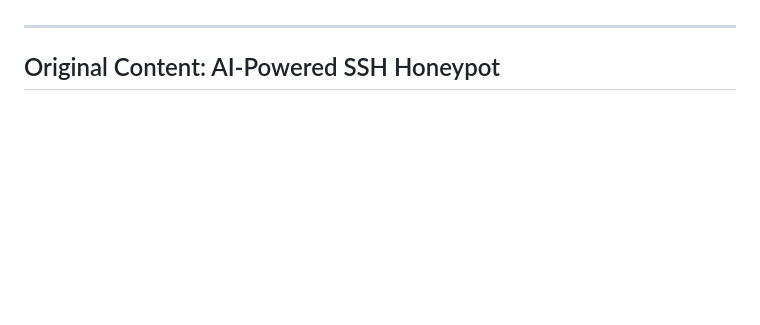
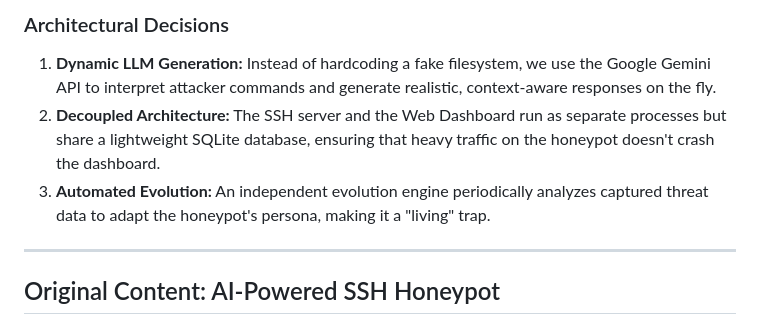
Before and after one commit to sadvik-asus/Self-Evolving-AI-HoneyPot, a Markdown page: README.md, the part around one of its changes. GitHub-like rendering; blank space fills up the shorter version.

Commit message:
docs: add system architecture and data flow section

```diff
--- a/README.md
+++ b/README.md
@@ -21,3 +36,7 @@ Traditional honeypots are static and easily identifiable by modern attackers. Th
+### Architectural Decisions
+1. **Dynamic LLM Generation:** Instead of hardcoding a fake filesystem, we use the Google Gemini API to interpret attacker commands and generate realistic, context-aware responses on the fly.
+2. **Decoupled Architecture:** The SSH server and the Web Dashboard run as separate processes but share a lightweight SQLite database, ensuring that heavy traffic on the honeypot doesn't crash the dashboard.
+3. **Automated Evolution:** An independent evolution engine periodically analyzes captured threat data to adapt the honeypot's persona, making it a "living" trap.
 
 ---
 
```
Also changed, not shown: other parts of README.md (+15 -0 lines).
